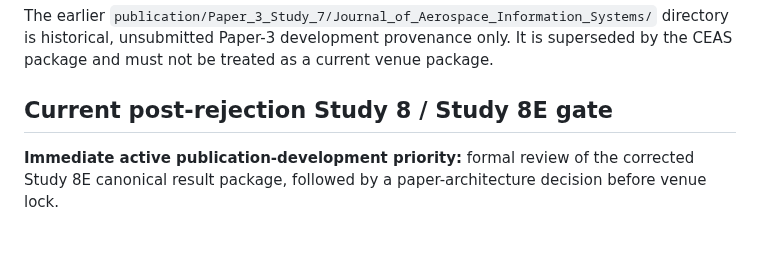
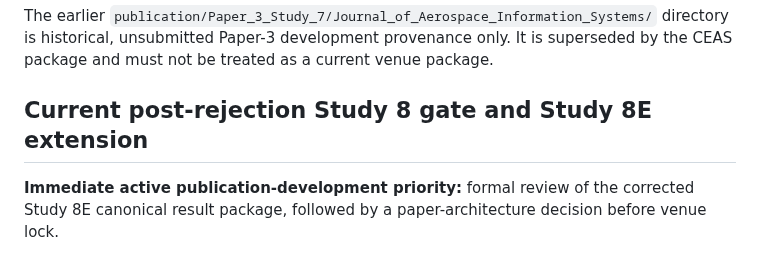
Before and after one commit to Zartharas/mission-aware-satellite-cyber-recovery, a Markdown page: docs/CURRENT_PUBLICATION_STATE.md, the part around the change. GitHub-like rendering.

Commit message:
Restore Study 8 release-gate authority header token

```diff
--- a/docs/CURRENT_PUBLICATION_STATE.md
+++ b/docs/CURRENT_PUBLICATION_STATE.md
@@ -69,7 +69,7 @@ Durable Study-7 evidence:
 
 The earlier `publication/Paper_3_Study_7/Journal_of_Aerospace_Information_Systems/` directory is historical, unsubmitted Paper-3 development provenance only. It is superseded by the CEAS package and must not be treated as a current venue package.
 
-## Current post-rejection Study 8 / Study 8E gate
+## Current post-rejection Study 8 gate and Study 8E extension
 
 **Immediate active publication-development priority:** formal review of the corrected Study 8E canonical result package, followed by a paper-architecture decision before venue lock.
 
```
